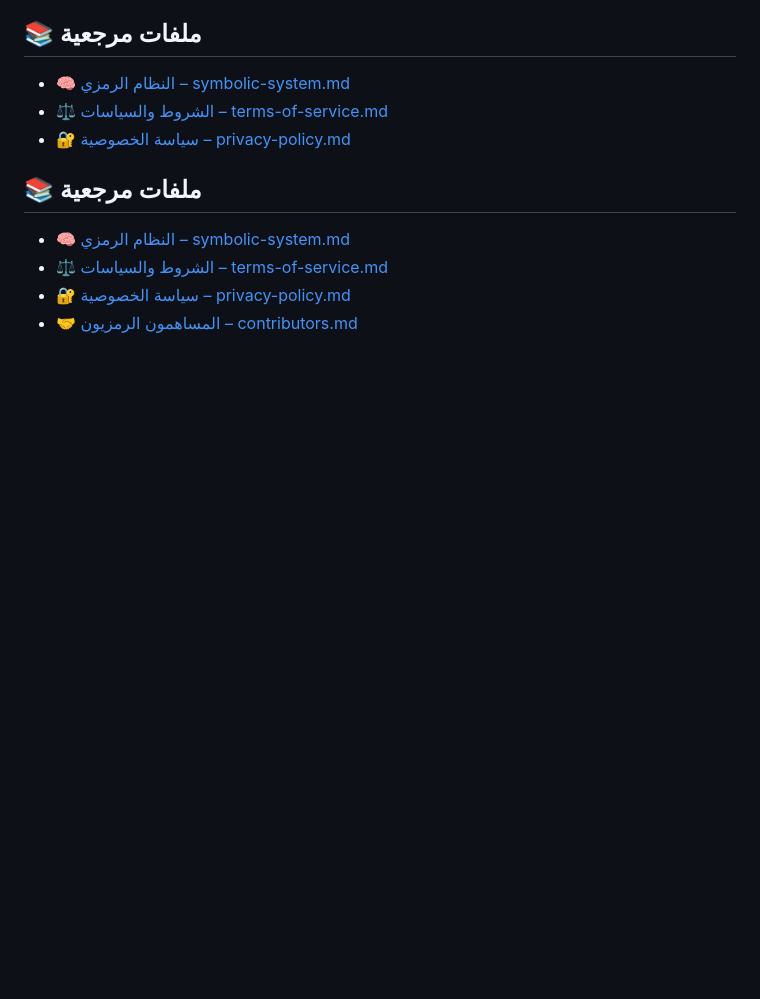
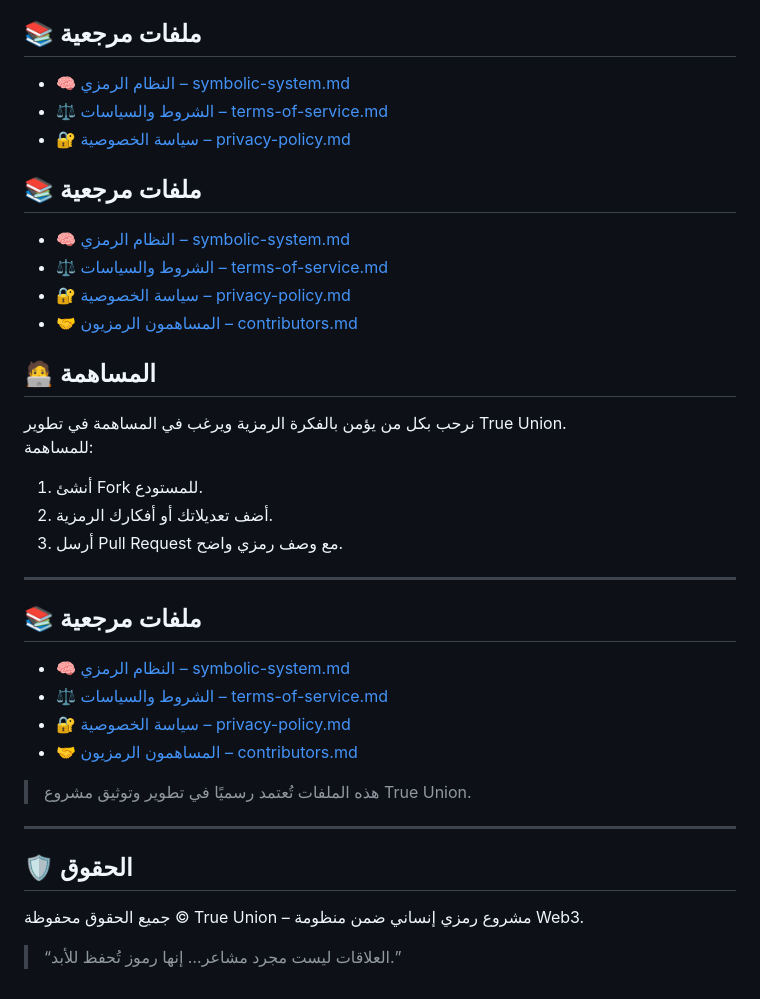
Before and after one commit to ballassen/True-Union-, a Markdown page: README.md, the part around the change. Drawn GitHub-style; blank space fills up the shorter version.

```diff
--- a/README.md
+++ b/README.md
@@ -162,3 +162,28 @@
 - [⚖️ الشروط والسياسات – terms-of-service.md](./terms-of-service.md)
 - [🔐 سياسة الخصوصية – privacy-policy.md](./privacy-policy.md)
 - [🤝 المساهمون الرمزيون – contributors.md](./contributors.md)
+## 🧑‍💻 المساهمة
+
+نرحب بكل من يؤمن بالفكرة الرمزية ويرغب في المساهمة في تطوير True Union.
+للمساهمة:
+1. أنشئ Fork للمستودع.
+2. أضف تعديلاتك أو أفكارك الرمزية.
+3. أرسل Pull Request مع وصف رمزي واضح.
+
+---
+
+## 📚 ملفات مرجعية
+
+- [🧠 النظام الرمزي – symbolic-system.md](./symbolic-system.md)
+- [⚖️ الشروط والسياسات – terms-of-service.md](./terms-of-service.md)
+- [🔐 سياسة الخصوصية – privacy-policy.md](./privacy-policy.md)
+- [🤝 المساهمون الرمزيون – contributors.md](./contributors.md)
+
+> هذه الملفات تُعتمد رسميًا في تطوير وتوثيق مشروع True Union.
+
+---
+
+## 🛡️ الحقوق
+
+جميع الحقوق محفوظة © True Union – مشروع رمزي إنساني ضمن منظومة Web3.
+> “العلاقات ليست مجرد مشاعر… إنها رموز تُحفظ للأبد.”
```
